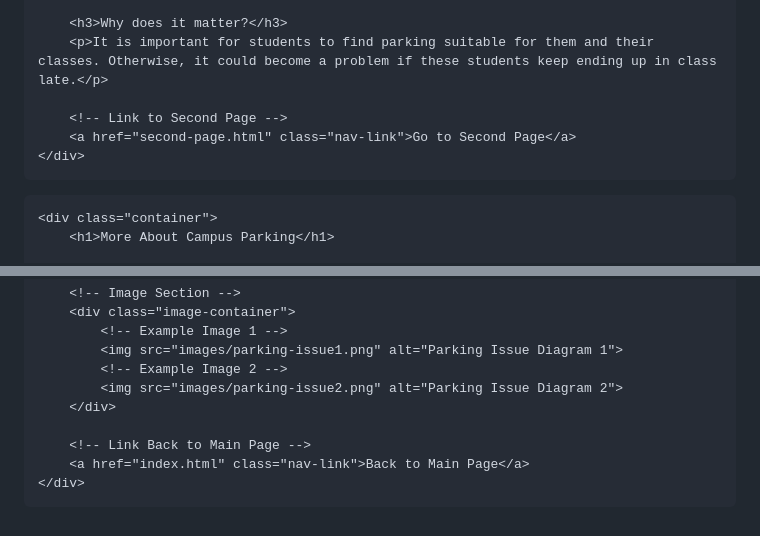
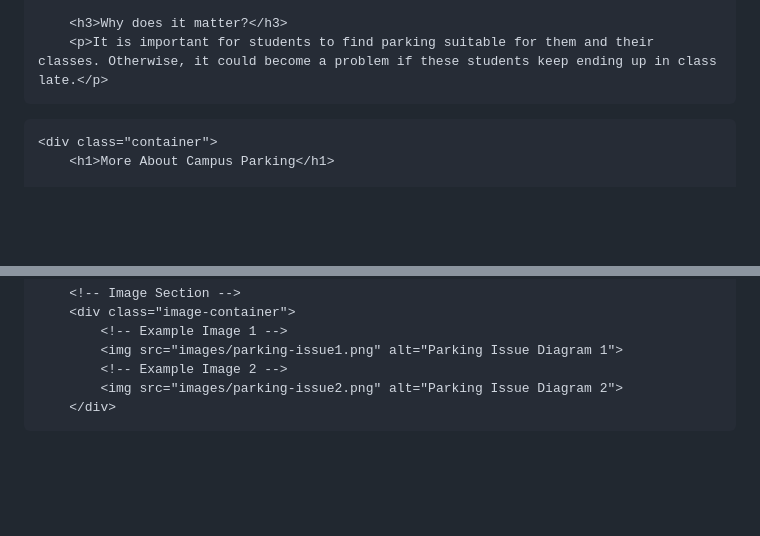
Before and after one commit to Brendon75/brendon75.github.io, a Markdown page: README.md, 2 parts joined by grey strips. Rendered like a GitHub page; blank space fills up the shorter version.

```diff
--- a/README.md
+++ b/README.md
@@ -67,10 +67,6 @@
 
         <h3>Why does it matter?</h3>
         <p>It is important for students to find parking suitable for them and their classes. Otherwise, it could become a problem if these students keep ending up in class late.</p>
-
-        <!-- Link to Second Page -->
-        <a href="second-page.html" class="nav-link">Go to Second Page</a>
-    </div>
 
 </body>
 </html>
@@ -146,9 +142,5 @@
             <img src="images/parking-issue2.png" alt="Parking Issue Diagram 2">
         </div>
 
-        <!-- Link Back to Main Page -->
-        <a href="index.html" class="nav-link">Back to Main Page</a>
-    </div>
-
 </body>
 </html>
```
